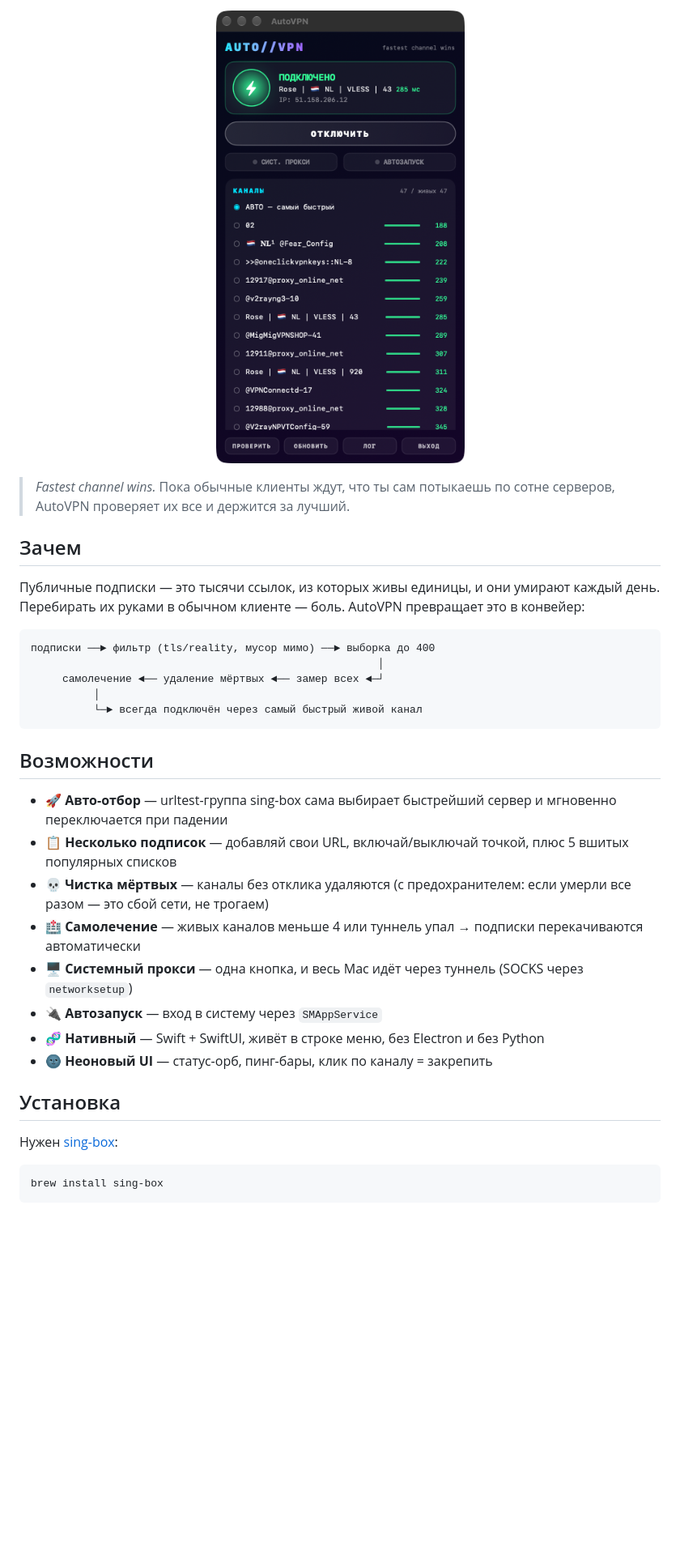
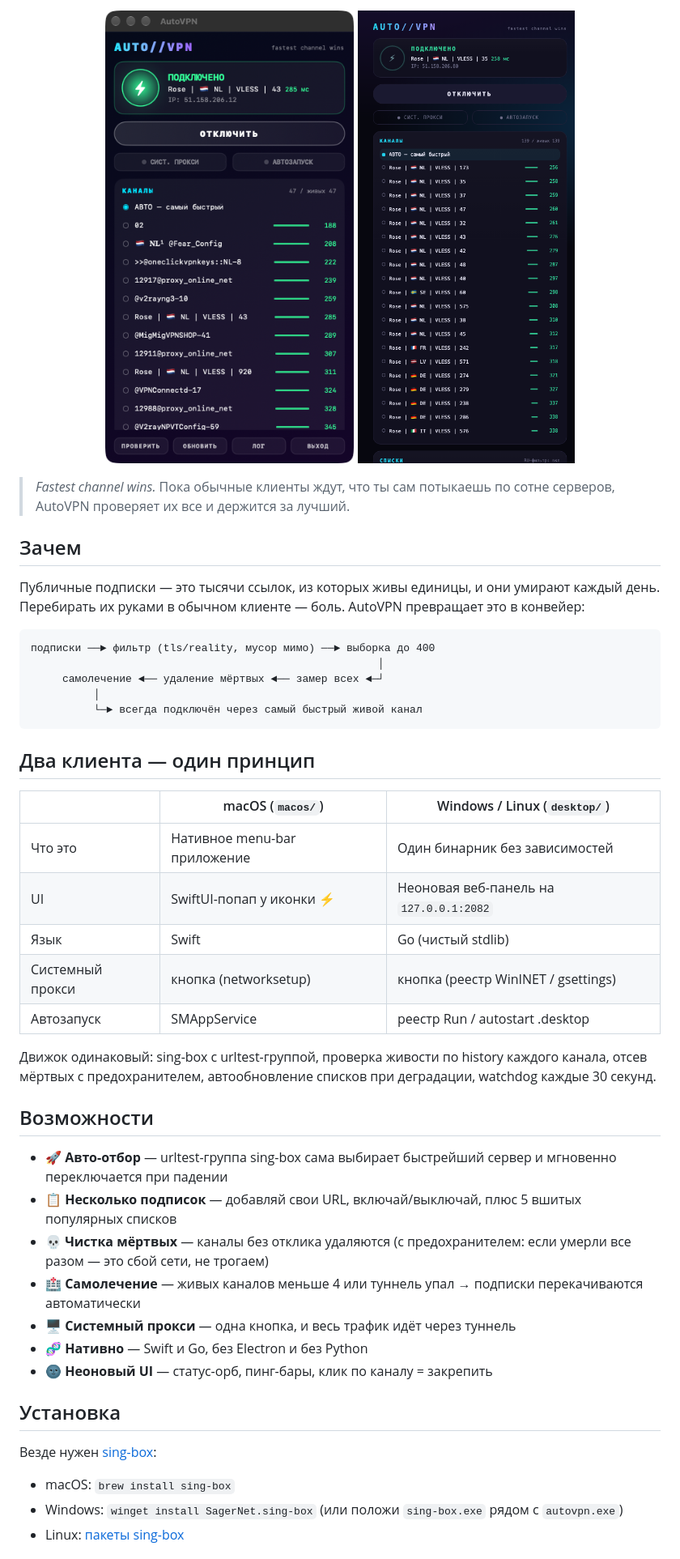
Before and after one commit to alshfu/AutoVPN, a Markdown page: README.md, the part around one of its changes. Shown at 81% size. Drawn GitHub-style; pictures changed too: docs/screenshot-desktop.png (added); blank space fills up the shorter version.

````diff
--- a/README.md
+++ b/README.md
@@ -7,7 +10,10 @@
 ![sing-box](https://img.shields.io/badge/engine-sing--box-blue)
 ![License](https://img.shields.io/badge/license-MIT-green)
 
-<p align="center"><img src="docs/screenshot.png" width="380" alt="AutoVPN UI"></p>
+<p align="center">
+<img src="docs/screenshot.png" width="340" alt="AutoVPN для macOS">
+<img src="docs/screenshot-desktop.png" width="340" alt="AutoVPN для Windows/Linux">
+</p>
 
 > *Fastest channel wins.* Пока обычные клиенты ждут, что ты сам потыкаешь по сотне серверов, AutoVPN проверяет их все и держится за лучший.
 
@@ -23,22 +29,33 @@
           └─► всегда подключён через самый быстрый живой канал
 ```
 
+## Два клиента — один принцип
+
+| | macOS (`macos/`) | Windows / Linux (`desktop/`) |
+|---|---|---|
+| Что это | Нативное menu-bar приложение | Один бинарник без зависимостей |
+| UI | SwiftUI-попап у иконки ⚡ | Неоновая веб-панель на `127.0.0.1:2082` |
+| Язык | Swift | Go (чистый stdlib) |
+| Системный прокси | кнопка (networksetup) | кнопка (реестр WinINET / gsettings) |
+| Автозапуск | SMAppService | реестр Run / autostart .desktop |
+
+Движок одинаковый: sing-box с urltest-группой, проверка живости по history каждого канала, отсев мёртвых с предохранителем, автообновление списков при деградации, watchdog каждые 30 секунд.
+
 ## Возможности
 
 - 🚀 **Авто-отбор** — urltest-группа sing-box сама выбирает быстрейший сервер и мгновенно переключается при падении
-- 📋 **Несколько подписок** — добавляй свои URL, включай/выключай точкой, плюс 5 вшитых популярных списков
+- 📋 **Несколько подписок** — добавляй свои URL, включай/выключай, плюс 5 вшитых популярных списков
 - 💀 **Чистка мёртвых** — каналы без отклика удаляются (с предохранителем: если умерли все разом — это сбой сети, не трогаем)
 - 🏥 **Самолечение** — живых каналов меньше 4 или туннель упал → подписки перекачиваются автоматически
-- 🖥 **Системный прокси** — одна кнопка, и весь Mac идёт через туннель (SOCKS через `networksetup`)
-- 🔌 **Автозапуск** — вход в систему через `SMAppService`
-- 🧬 **Нативный** — Swift + SwiftUI, живёт в строке меню, без Electron и без Python
+- 🖥 **Системный прокси** — одна кнопка, и весь трафик идёт через туннель
+- 🧬 **Нативно** — Swift и Go, без Electron и без Python
 - 🌚 **Неоновый UI** — статус-орб, пинг-бары, клик по каналу = закрепить
 
 ## Установка
 
-Нужен [sing-box](https://sing-box.sagernet.org/):
+Везде нужен [sing-box](https://sing-box.sagernet.org/):
 
-```bash
-brew install sing-box
-```
+- macOS: `brew install sing-box`
+- Windows: `winget install SagerNet.sing-box` (или положи `sing-box.exe` рядом с `autovpn.exe`)
+- Linux: [пакеты sing-box](https://sing-box.sagernet.org/installation/package-managers/)
 
````
Also changed, not shown: other parts of README.md (+26 -9 lines), 25 other files.
